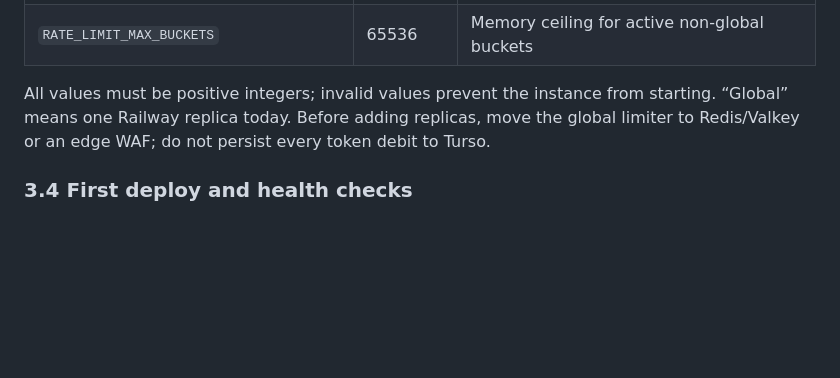
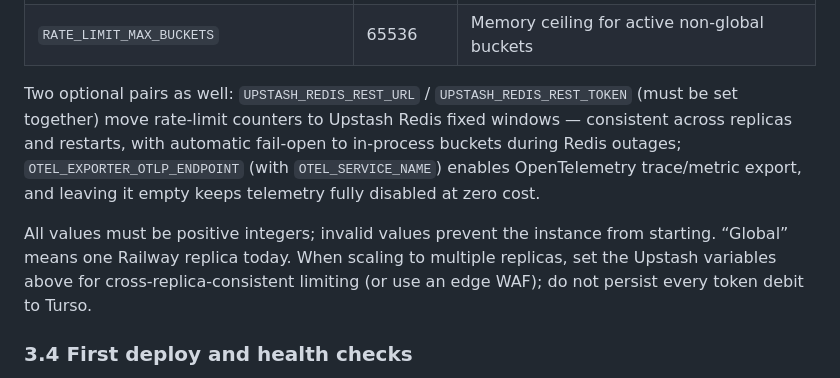
Before and after one commit to hikariming/dshfind, a Markdown page: docs/deployment-railway-vercel.md, the part around the change. GitHub-like rendering; blank space fills up the shorter version.

Commit message:
docs(deploy): 英文部署文档同步 Upstash Redis 与 OTel 变量

```diff
--- a/docs/deployment-railway-vercel.md
+++ b/docs/deployment-railway-vercel.md
@@ -123,7 +123,9 @@ Token balances are deliberately process-local and volatile; a restart resets the
 | `AUTH_GLOBAL_RATE_PER_MIN` / `AUTH_GLOBAL_RATE_BURST` | 1800 / 100 | Separate OAuth/session global budget |
 | `RATE_LIMIT_MAX_BUCKETS` | 65536 | Memory ceiling for active non-global buckets |
 
-All values must be positive integers; invalid values prevent the instance from starting. “Global” means one Railway replica today. Before adding replicas, move the global limiter to Redis/Valkey or an edge WAF; do not persist every token debit to Turso.
+Two optional pairs as well: `UPSTASH_REDIS_REST_URL` / `UPSTASH_REDIS_REST_TOKEN` (must be set together) move rate-limit counters to Upstash Redis fixed windows — consistent across replicas and restarts, with automatic fail-open to in-process buckets during Redis outages; `OTEL_EXPORTER_OTLP_ENDPOINT` (with `OTEL_SERVICE_NAME`) enables OpenTelemetry trace/metric export, and leaving it empty keeps telemetry fully disabled at zero cost.
+
+All values must be positive integers; invalid values prevent the instance from starting. “Global” means one Railway replica today. When scaling to multiple replicas, set the Upstash variables above for cross-replica-consistent limiting (or use an edge WAF); do not persist every token debit to Turso.
 
 ### 3.4 First deploy and health checks
 
```
